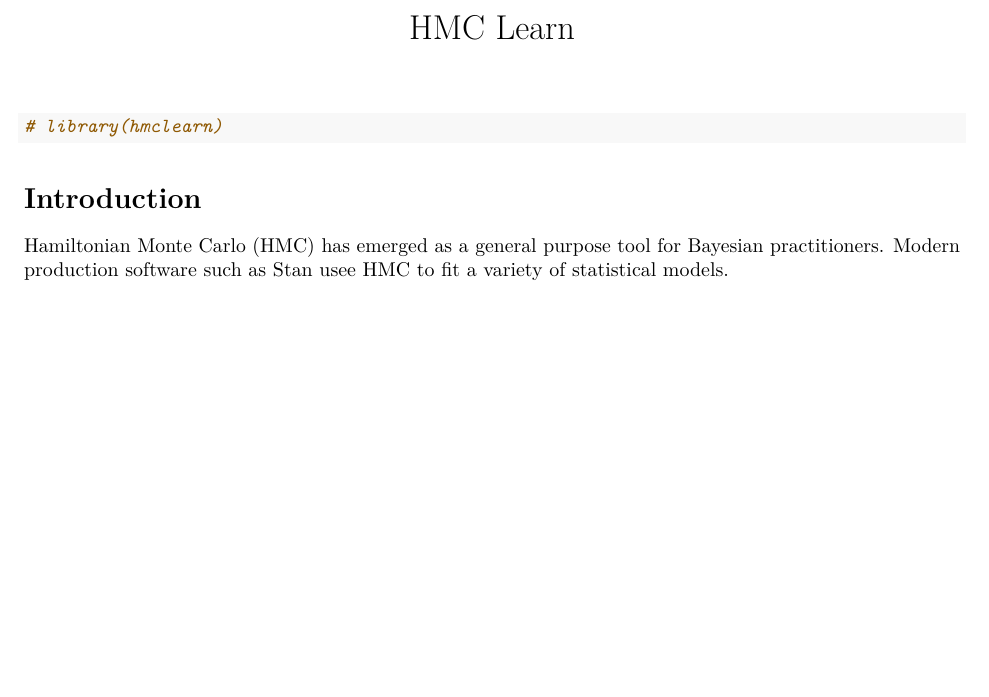
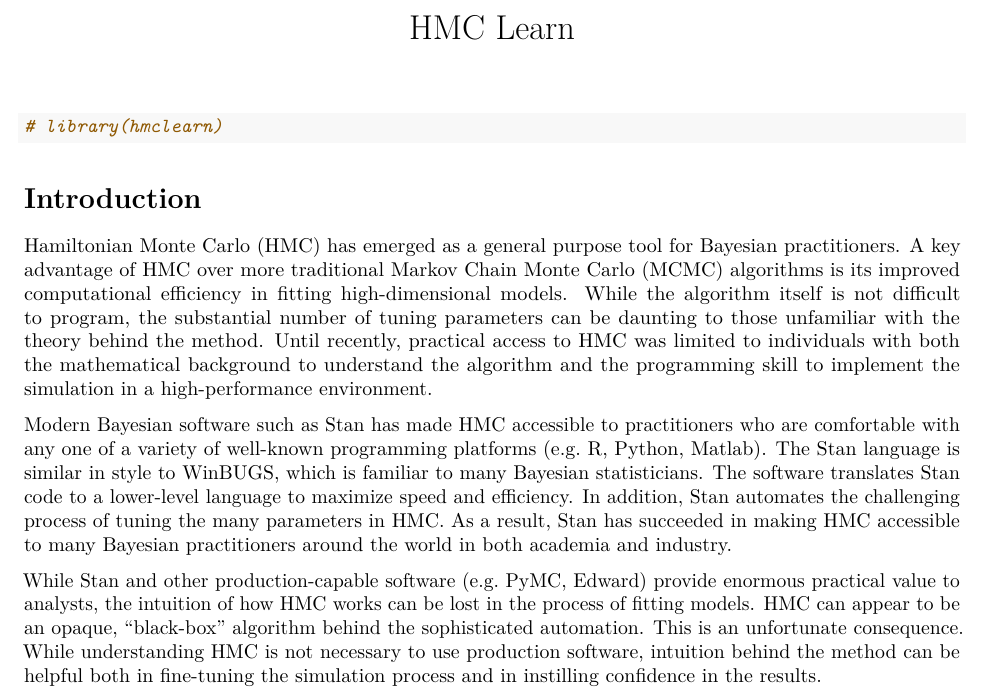
Before and after one commit to sthomas522/hmclearn, an R Markdown document (hmclearn/vignettes/HMC_learn.Rmd): part of the page, cut so that both start at the same text, the shorter picture padded with empty space. Rendered offline with R 4.5, knitr and Pandoc, then LaTeX, with nearby package versions.

Commit message:
hmc intro

```diff
--- a/hmclearn/vignettes/HMC_learn.Rmd
+++ b/hmclearn/vignettes/HMC_learn.Rmd
@@ -20,4 +20,8 @@ knitr::opts_chunk$set(
 
 # Introduction
 
-Hamiltonian Monte Carlo (HMC) has emerged as a general purpose tool for Bayesian practitioners.  Modern production software such as Stan usee HMC to fit a variety of statistical models.
+Hamiltonian Monte Carlo (HMC) has emerged as a general purpose tool for Bayesian practitioners.  A key advantage of HMC over more traditional Markov Chain Monte Carlo (MCMC) algorithms is its improved computational efficiency in fitting high-dimensional models.   While the algorithm itself is not difficult to program, the substantial number of tuning parameters can be daunting to those unfamiliar with the theory behind the method.  Until recently, practical access to HMC was limited to individuals with both the mathematical background to understand the algorithm and the programming skill to implement the simulation in a high-performance environment.
+
+Modern Bayesian software such as Stan has made HMC accessible to practitioners who are comfortable with any one of a variety of well-known programming platforms (e.g. R, Python, Matlab).  The Stan language is similar in style to WinBUGS, which is familiar to many Bayesian statisticians.  The software translates Stan code to a lower-level language to maximize speed and efficiency.  In addition, Stan automates the challenging process of tuning the many parameters in HMC.  As a result, Stan has succeeded in making HMC accessible to many Bayesian practitioners around the world in both academia and industry.
+
+While Stan and other production-capable software (e.g. PyMC, Edward) provide enormous practical value to analysts, the intuition of how HMC works can be lost in the process of fitting models.  HMC can appear to be an opaque, "black-box" algorithm behind the sophisticated automation.  This is an unfortunate consequence.  While understanding HMC is not necessary to use production software, intuition behind the method can be helpful both in fine-tuning the simulation process and in instilling confidence in the results.
```
